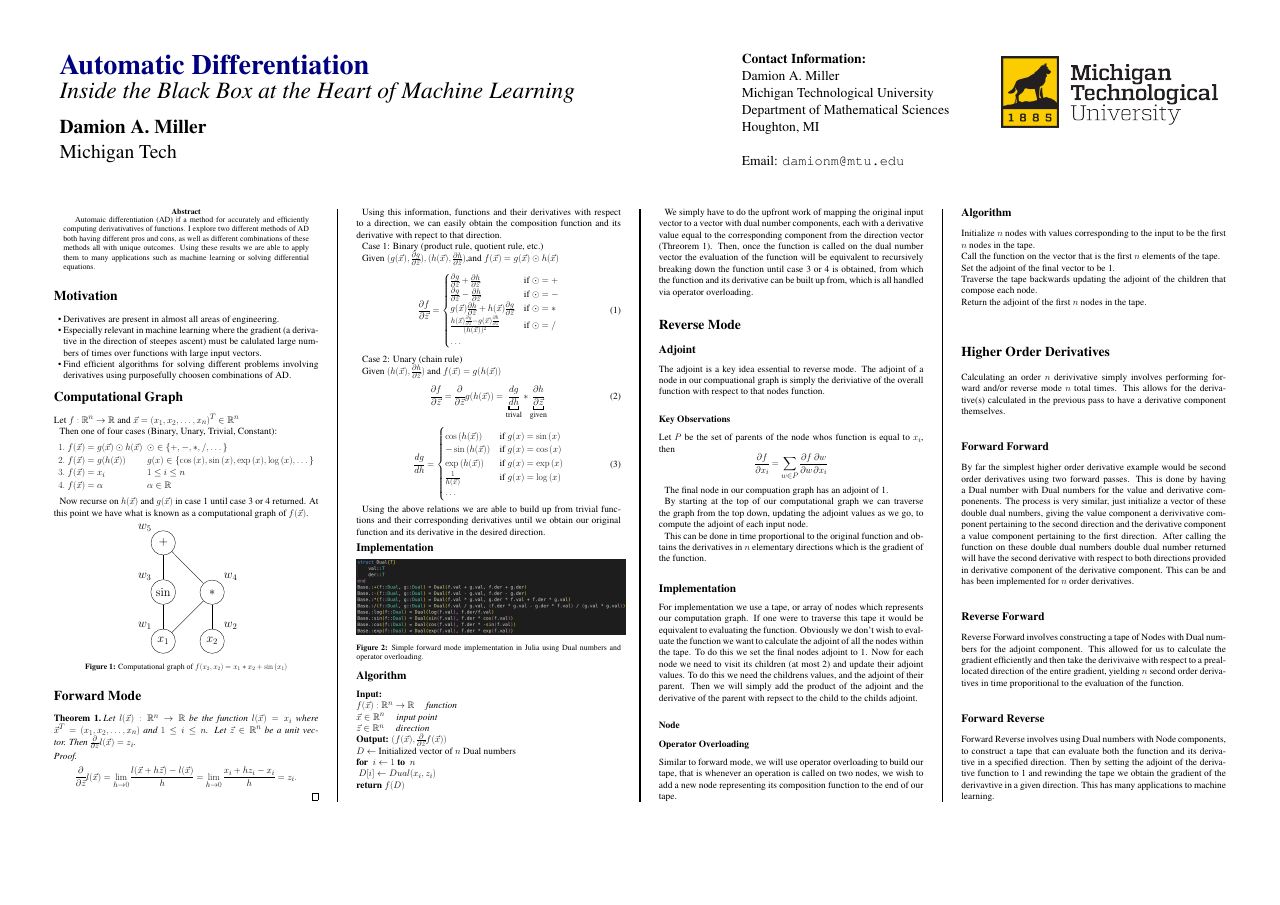
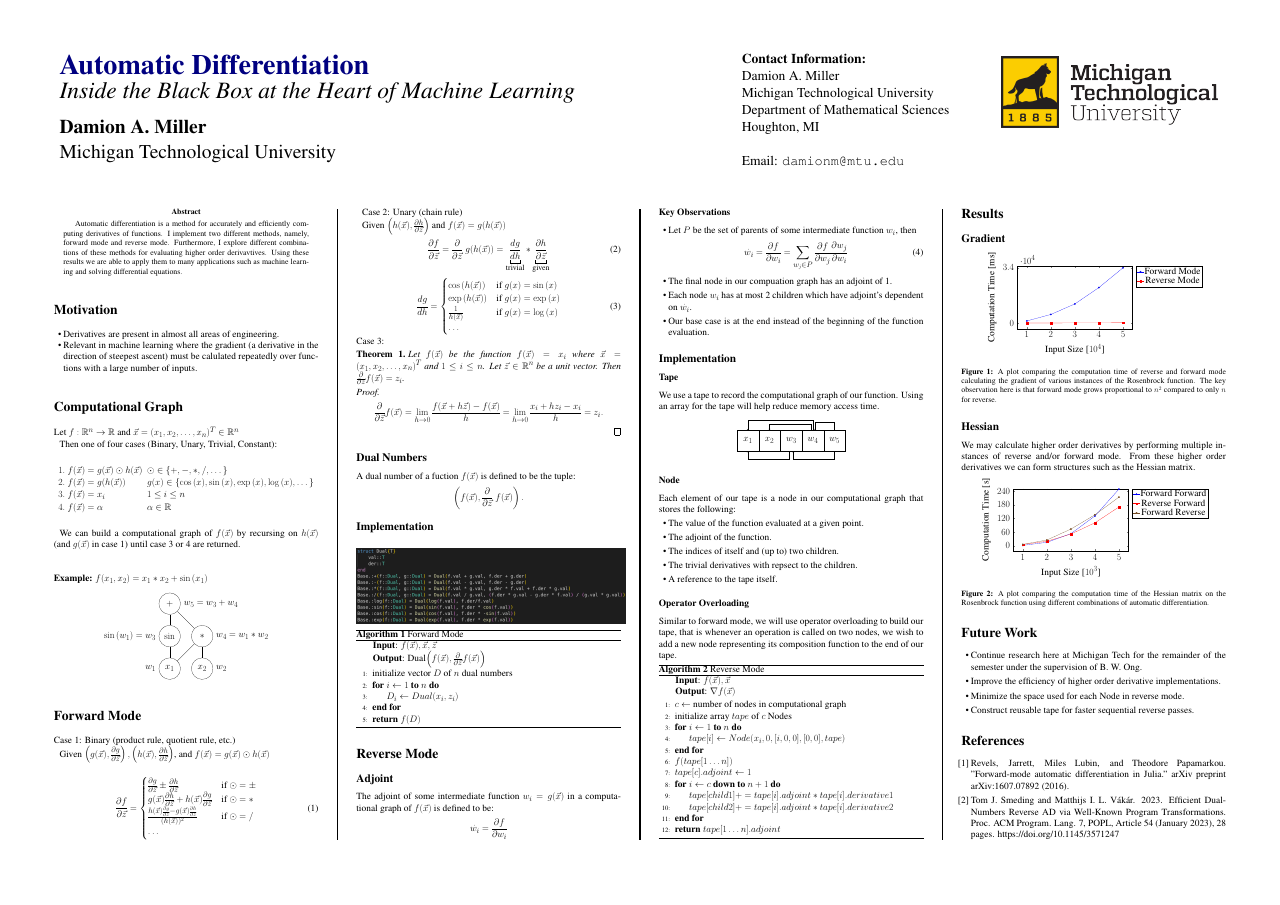
Before and after one commit to millerdam34/AD-Project, a LaTeX poster (poster/AD.tex): the whole page. Compiled offline with pdfLaTeX.

Commit message:
Add files via upload

```diff
--- a/poster/AD.tex
+++ b/poster/AD.tex
@@ -40,11 +40,16 @@
 \usepackage{algorithm}
 \usepackage{algpseudocode}
 \usepackage{mathtools}
+\usepackage{etoolbox}
+\AtBeginEnvironment{algorithm}{%
+    \setlength{\columnwidth}{\linewidth}%
+}
 \lstset{
   basicstyle=\ttfamily,
   mathescape
 }
 \usepackage{pgf,tikz}
+\usetikzlibrary{positioning}
 \usepackage{pgfplots}
 \pgfplotsset{compat=newest}
 
@@ -75,7 +80,7 @@
   \veryHuge \color{NavyBlue} \textbf{Automatic Differentiation} \color{Black}\\ % Title
   \Huge\textit{Inside the Black Box at the Heart of Machine Learning}\\[1cm] % Subtitle
   \huge \textbf{Damion A.~Miller}\\ % Author(s)
-  \huge Michigan Tech\\ % University/organization
+  \huge Michigan Technological University\\ % University/organization
 \end{minipage}
 %
 \begin{minipage}[b]{0.22\linewidth}
@@ -103,11 +108,11 @@
 %----------------------------------------------------------------------------------------
 
 \begin{abstract}
-    Automaic differentiation (AD) if a method for accurately and efficiently
-    computing derivativatives of functions. I explore two different methods
-    of AD both having different pros and cons, as well as different combinations
-    of these methods all with unique outcomes. Using these results we are able to
-    apply them to many applications such as machine learning or solving differential
+    Automatic differentiation is a method for accurately and efficiently
+    computing derivatives of functions. I implement two different methods, namely,
+    forward mode and reverse mode. Furthermore, I explore different combinations
+    of these methods for evaluating higher order derivavtives. Using these results we are able to
+    apply them to many applications such as machine learning and solving differential
     equations.
 \end{abstract}
 
@@ -116,13 +121,10 @@
 \section*{Motivation}
 \begin{itemize}[noitemsep]
 \item Derivatives are present in almost all areas of engineering.
-\item Especially relevant in machine learning where the gradient (a derivative
-    in the direction of steepes ascent) must be calulated large numbers of times
-    over functions with large input vectors.
-\item Find efficient algorithms for solving different problems involving derivatives
-    using purposefully choosen combinations of AD.
+\item Relevant in machine learning where the gradient (a derivative
+    in the direction of steepest ascent) must be calulated repeatedly
+    over functions with a large number of inputs.
 \end{itemize}
-    \vspace{-1cm}
 \section*{Computational Graph}
     Let $f:\mathbb{R}^n\rightarrow\mathbb{R}$ and $\vec{x}=(x_1,x_2,\dots,x_n)^T\in\mathbb{R}^n$
 
@@ -134,159 +136,272 @@
     4.\ f(\vec{x})&=\alpha &&\alpha\in\mathbb{R}
 \end{align*}
 
-Now recurse on $h(\vec{x})$ and $g(\vec{x})$ in case 1 until case 3 or 4 returned.
-At this point we have what is known as a computational graph of $f(\vec{x})$.
+We can build a computational graph of $f(\vec{x})$ by recursing on $h(\vec{x})$ (and $g(\vec{x})$ in case 1) until case 3 or 4 are returned.
+
+\subsubsection*{Example: $f(x_1,x_2)=x_1*x_2+\sin{(x_1)}$}
 
 \begin{center}
-    \includegraphics[width=100mm]{figures/comp_graph.pdf}
-    \captionof{figure}{Computational graph of $f(x_2,x_2)=x_1*x_2+\sin{(x_1)}$}
+\begin{tikzpicture}[main/.style = {draw, circle, minimum size = 2cm}]
+    \node[main] (1) [label={180:$w_1$}]{$x_1$};
+    \node[main] (2) [right = 1cm of 1][label={0:$w_2$}] {$x_2$};
+    \node[main] (3) [above = 1cm of 1][label={180:$\sin{(w_1)}=w_3$}] {$\sin$};
+    \node[main] (4) [above = 1cm of 2][label={0:$w_4=w_1*w_2$}] {$*$};
+    \node[main] (5) [above = 1cm of 3][label={0:$w_5=w_3+w_4$}]{$+$};
+    \draw (1) -- (3);
+    \draw (1) -- (4);
+    \draw (2) -- (4);
+    \draw (3) -- (5);
+    \draw (4) -- (5);
+\end{tikzpicture}
 \end{center}
 
-    \section*{Forward Mode}
-\begin{thm}
-    Let $l(\vec{x}):\mathbb{R}^n\rightarrow\mathbb{R}$ be the function $l(\vec{x})=x_i$ where $\vec{x}^T=(x_1,x_2,\dots,x_n)$ and $1\leq i\leq n$.
-    Let $\vec{z}\in\mathbb{R}^n$ be a unit vector.
-    Then $\frac{\partial}{\partial\vec{z}}l(\vec{x})=z_i$.
-    \begin{proof}
-        $$\frac{\partial}{\partial\vec{z}}l(\vec{x})=\lim_{h\rightarrow0}\frac{l(\vec{x} + h\vec{z}) - l(\vec{x})}{h}=\lim_{h\rightarrow0}\frac{x_i + hz_i - x_i}{h}=z_i.$$
-    \end{proof}
-\end{thm}
-
-Using this information, functions and their derivatives with respect to a direction,
-we can easily obtain the composition function and its derivative with repect to that direction.
-
+\section*{Forward Mode}
 Case 1: Binary (product rule, quotient rule, etc.)
 
-    Given $(g(\vec{x}),\frac{\partial g}{\partial\vec{z}}),(h(\vec{x}),\frac{\partial h}{\partial\vec{z}})$,and $f(\vec{x})=g(\vec{x})\odot h(\vec{x})$
+    Given $\left(g(\vec{x}),\frac{\partial g}{\partial\vec{z}}\right),\left(h(\vec{x}),\frac{\partial h}{\partial\vec{z}}\right)$, and $f(\vec{x})=g(\vec{x})\odot h(\vec{x})$
     \begin{equation}
         \frac{\partial f}{\partial\vec{z}}=
             \begin{cases}
-                \frac{\partial g}{\partial\vec{z}} + \frac{\partial h}{\partial\vec{z}} & \text{if } \odot = +\\
-                \frac{\partial g}{\partial\vec{z}} - \frac{\partial h}{\partial\vec{z}} & \text{if } \odot = -\\
+                \frac{\partial g}{\partial\vec{z}}\pm\frac{\partial h}{\partial\vec{z}} & \text{if } \odot = \pm\\
                 g(\vec{x})\frac{\partial h}{\partial\vec{z}} + h(\vec{x})\frac{\partial g}{\partial\vec{z}} & \text{if } \odot = *\\
                 \frac{h(\vec{x})\frac{\partial g}{\partial\vec{z}} - g(\vec{x})\frac{\partial h}{\partial\vec{z}}}{(h(\vec{x}))^2} & \text{if } \odot = /\\
                 \dots
             \end{cases}
     \end{equation}
 
+\vspace{10cm}
 Case 2: Unary (chain rule)
 
-    Given $(h(\vec{x}),\frac{\partial h}{\partial\vec{z}})$ and $f(\vec{x})=g(h(\vec{x}))$
+    Given $\left(h(\vec{x}),\frac{\partial h}{\partial\vec{z}}\right)$ and $f(\vec{x})=g(h(\vec{x}))$
     \begin{equation}
-        \frac{\partial f}{\partial\vec{z}}=\frac{\partial}{\partial\vec{z}}g(h(\vec{x}))=\underbracket{\frac{dg}{dh}}_{\text{trival}}*\underbracket{\frac{\partial h}{\partial\vec{z}}}_{\text{given}}
+        \frac{\partial f}{\partial\vec{z}}=\frac{\partial}{\partial\vec{z}}\;g(h(\vec{x}))=\underbracket{\frac{dg}{dh}}_{\text{trivial}}*\underbracket{\frac{\partial h}{\partial\vec{z}}}_{\text{given}}
     \end{equation}
     \begin{equation}
         \frac{dg}{dh}=
             \begin{cases}
                 \cos{(h(\vec{x}))} & \text{if } g(x) = \sin{(x)}\\
-                -\sin{(h(\vec{x}))} & \text{if } g(x) = \cos{(x)}\\
                 \exp{(h(\vec{x}))} & \text{if } g(x) = \exp{(x)}\\
                 \frac{1}{h(\vec{x})} & \text{if } g(x) = \log{(x)}\\
                 \dots
             \end{cases}
     \end{equation}
+Case 3:
 
-Using the above relations we are able to build up from trivial functions and their corresponding
-derivatives until we obtain our original function and its derivative in the desired direction.
-\vspace{-1cm}
+\begin{thm}
+    Let $f(\vec{x})$ be the function $f(\vec{x})=x_i$ where $\vec{x}=(x_1,x_2,\dots,x_n)^T$ and $1\leq i\leq n$.
+    Let $\vec{z}\in\mathbb{R}^n$ be a unit vector.
+    Then $\frac{\partial}{\partial\vec{z}}f(\vec{x})=z_i$.
+    \begin{proof}
+        $$\frac{\partial}{\partial\vec{z}}f(\vec{x})=\lim_{h\rightarrow0}\frac{f(\vec{x} + h\vec{z}) - f(\vec{x})}{h}=\lim_{h\rightarrow0}\frac{x_i + hz_i - x_i}{h}=z_i.$$
+    \end{proof}
+\end{thm}
+\subsection*{Dual Numbers}
+A dual number of a fuction $f(\vec{x})$ is defined to be the tuple:
+$$\left(f(\vec{x}),\frac{\partial}{\partial\vec{z}}\;f(\vec{x})\right).$$
+
 \subsection*{Implementation}
-\vspace{-1cm}
 \begin{center}
     \includegraphics[width=250mm]{figures/forward_mode.png}
-    \captionof{figure}{Simple forward mode implementation in Julia using Dual numbers and operator overloading.}
 \end{center}
-\vspace{-1cm}
-\subsection*{Algorithm}
-    \textbf{Input:} \\
-    $f(\vec{x}):\mathbb{R}^n\rightarrow\mathbb{R}$ \quad \textit{function} \\
-    $\vec{x}\in\mathbb{R}^n$ \quad \textit{input point} \\
-    $\vec{z}\in\mathbb{R}^n$ \quad \textit{direction} \\
-    \textbf{Output:} $(f(\vec{x}),\frac{\partial}{\partial\vec{z}}f(\vec{x}))$ \\
-    $D\leftarrow$ Initialized vector of $n$ Dual numbers \\
-    \textbf{for } $i\leftarrow1$\textbf{ to } $n$ \\
-    $\text{    } D[i]\leftarrow Dual(x_i, z_i)$ \\
-    \textbf{return} $f(D)$ \\
-
-We simply have to do the upfront work of mapping the original input vector to
-a vector with dual number components, each with a derivative value equal to the
-corresponding component from the direction vector (Threorem 1). Then, once the function
-is called on the dual number vector the evaluation of the function will be equivalent
-to recursively breaking down the function until case 3 or 4 is obtained, from which
-the function and its derivative can be built up from, which is all handled via operator
-overloading.
+\begin{algorithm}[H]
+\caption{Forward Mode}
+    \hspace*{\algorithmicindent} \textbf{Input}: $f(\vec{x}),\vec{x},\vec{z}$ \\
+    \hspace*{\algorithmicindent} \textbf{Output}: Dual$\left(f(\vec{x}),\frac{\partial}{\partial\vec{z}}f(\vec{x})\right)$
+\begin{algorithmic}[1]
+\State initialize vector $D$ of $n$ dual numbers
+    \For{$i\gets 1\textbf{ to }n$}
+        \State $D_i\gets Dual(x_i, z_i)$
+    \EndFor\\
+\Return $f(D)$
+\end{algorithmic}
+\end{algorithm}
 
 \section*{Reverse Mode}
 
 \subsection*{Adjoint}
-The adjoint is a key idea essential to reverse mode.
-The adjoint of a node in our compuational graph is simply the deriviative of the
-overall function with respect to that nodes function.
+The adjoint of some intermediate function $w_i=g(\vec{x})$ in a computational graph of $f(\vec{x})$ is defined to be:
+$$\dot{w_i}=\frac{\partial f}{\partial w_i}$$
 
 \subsubsection*{Key Observations}
-Let $P$ be the set of parents of the node whos function is equal to $x_i$, then
-$$\frac{\partial f}{\partial x_i}=\sum_{w\in P}{\frac{\partial f}{\partial w}\frac{\partial w}{\partial x_i}}$$
-
-The final node in our compuation graph has an adjoint of 1.
-
-By starting at the top of our computational graph we can traverse the graph
-from the top down, updating the adjoint values as we go, to compute the adjoint
-of each input node.
-
-This can be done in time proportional to the original function and obtains the derivatives
-in $n$ elementary directions which is the gradient of the function.
+\begin{itemize}
+\item Let $P$ be the set of parents of some intermediate function $w_i$, then
+    \begin{equation}
+\dot{w_i}=\frac{\partial f}{\partial w_i}=\sum_{w_j\in P}{\frac{\partial f}{\partial w_j}\frac{\partial w_j}{\partial w_i}}
+    \end{equation}
+\item The final node in our compuation graph has an adjoint of 1.
+\item Each node $w_i$ has at most 2 children which have adjoint's dependent on $\dot{w_i}$.
+\item Our base case is at the end instead of the beginning of the function evaluation.
+\end{itemize}
 
 \subsection*{Implementation}
-For implementation we use a tape, or array of nodes which represents our computation graph.
-If one were to traverse this tape it would be equivalent to evaluating the function.
-Obviously we don't wish to evaluate the function we want to calculate the adjoint of
-all the nodes within the tape. To do this we set the final nodes adjoint to 1.
-Now for each node we need to visit its children (at most 2) and update their adjoint values.
-To do this we need the childrens values, and the adjoint of their parent. Then we
-will simply add the product of the adjoint and the derivative of the parent with repsect to
-the child to the childs adjoint.
+\subsubsection*{Tape}
+We use a tape to record the computational graph of our function. Using an array for
+the tape will help reduce memory access time.
+
+\vspace{5mm}
+\begin{center}
+\begin{tikzpicture}[main/.style = {draw, minimum size = 2cm}]
+    \node[main] (1) {$x_1$};
+    \node[main] (2) [right = 0mm of 1] {$x_2$};
+    \node[main] (3) [right = 0mm of 2] {$w_3$};
+    \node[main] (4) [right = 0mm of 3] {$w_4$};
+    \node[main] (5) [right = 0mm of 4] {$w_5$};
+    \path[draw, thick, <-]
+        (1.south) -- ++ (0,-7mm) to
+        ([yshift=-7mm] 2.south) -| ([xshift=-2mm] 3.south) -- (3);
+    \path[draw, thick, <-]
+        ([xshift=2mm]3.south) -- ++ (0,-7mm) to
+        ([yshift=-7mm] 4.south) -| ([xshift=0mm] 5.south) -- (5);
+    \path[draw, thick, <-]
+        ([xshift=2mm]4.north) -- ++ (0,7mm) to
+        ([yshift=7mm] 5.north) -| ([xshift=0mm] 5.north) -- (5);
+    \path[draw, thick, <-]
+        (2.north) -- ++ (0,5mm) to
+        ([yshift=5mm] 3.north) -| ([xshift=-2mm] 4.north) -- (4);
+    \path[draw, thick, <-]
+        (1.north) -- ++ (0,9mm) to
+        ([yshift=9mm] 2.north) -| ([xshift=0mm] 4.north) -- (4);
+\end{tikzpicture}
+\end{center}
 
 \subsubsection*{Node}
+Each element of our tape is a node in our computational graph that stores the following:
+\begin{itemize}
+    \item The value of the function evaluated at a given point.
+    \item The adjoint of the function.
+    \item The indices of itself and (up to) two children.
+    \item The trivial derivatives with repsect to the children.
+    \item A reference to the tape itself.
+\end{itemize}
 
 \subsubsection*{Operator Overloading}
 Similar to forward mode, we will use operator overloading to build our tape, that
 is whenever an operation is called on two nodes, we wish to add a new node
 representing its composition function to the end of our tape.
 
-\subsection*{Algorithm}
-Initialize $n$ nodes with values corresponding to the input to be the first $n$ nodes in the tape. \\
-Call the function on the vector that is the first $n$ elements of the tape. \\
-Set the adjoint of the final vector to be 1. \\
-Traverse the tape backwards updating the adjoint of the children that compose each node. \\
-Return the adjoint of the first $n$ nodes in the tape. \\
+\begin{algorithm}[H]
+\caption{Reverse Mode}
+    \hspace*{\algorithmicindent} \textbf{Input}: $f(\vec{x}),\vec{x}$ \\
+    \hspace*{\algorithmicindent} \textbf{Output}: $\nabla f(\vec{x})$
+\begin{algorithmic}[1]
+\State $c\gets$ number of nodes in computational graph
+\State initialize array $tape$ of $c$ Nodes
+\For{$i\gets 1\textbf{ to }n$}
+    \State $tape[i]\gets Node(x_i, 0, [i,0,0], [0,0], tape)$
+\EndFor\\
+$f(tape[1\dots n])$
+    \State $tape[c].adjoint\gets 1$
+\For{$i\gets c\textbf{ down to }n+1$}
+    \State $tape[child1]+=tape[i].adjoint*tape[i].derivative1$
+    \State $tape[child2]+=tape[i].adjoint*tape[i].derivative2$
+\EndFor\\
+    \Return $tape[1\dots n].adjoint$
+\end{algorithmic}
+\end{algorithm}
 
-\section*{Higher Order Derivatives}
-Calculating an order $n$ derivivative simply involves performing forward and/or reverse mode
-$n$ total times. This allows for the derivative(s) calculated in the previous pass to
-have a derivative component themselves.
+\section*{Results}
+\subsection*{Gradient}
+\begin{center}
+\begin{tikzpicture}
+\begin{axis}[
+        xlabel={Input Size [$10^4$]},
+xtick={0,1,2,3,4,5},
+ytick={0,34000},
+ymax = 35000,
+legend pos = outer north east,
+    ylabel={Computation Time [ms]},
+width=0.5\linewidth,
+height=0.3\linewidth
+]
 
-\subsection*{Forward Forward}
-By far the simplest higher order derivative example would be second order derivatives using
-two forward passes. This is done by having a Dual number with Dual numbers for the value and
-derivative componenents. The process is very similar, just initialize a vector of
-these double dual numbers, giving the value component a derivivative component
-pertaining to the second direction and the derivative component a value component pertaining
-to the first direction. After calling the function on these double dual numbers double
-dual number returned will have the second derivative with respect to both directions provided
-in derivative component of the derivative component. This can be and has been implemented
-for $n$ order derivatives.
+\addplot coordinates {
+    (1,1289.206)
+    (2,5298.345)
+    (3,11796.312)
+    (4,21877.891)
+    (5,34033.270)
+};
+\addlegendentry{Forward Mode}
 
-\subsection*{Reverse Forward}
-Reverse Forward involves constructing a tape of Nodes with Dual numbers for the
-adjoint component. This allowed for us to calculate the gradient efficiently and
-then take the derivivaive with respect to a preallocated direction of the entire
-gradient, yielding $n$ second order derivatives in time proporitional to the
-evaluation of the function.
+\addplot coordinates {
+    (1,025.315)
+    (2,050.880)
+    (3,0081.533)
+    (4,0109.979)
+    (5,0141.833)
+};
+\addlegendentry{Reverse Mode}
 
-\subsection*{Forward Reverse}
-Forward Reverse involves using Dual numbers with Node components, to construct a
-tape that can evaluate both the function and its derivative in a specified direction.
-Then by setting the adjoint of the derivative function to 1 and rewinding the tape
-we obtain the gradient of the derivavtive in a given direction. This has many applications
-to machine learning.
+\end{axis}
+\end{tikzpicture}
+    \captionof{figure}{A plot comparing the computation time of reverse and forward
+    mode calculating the gradient of various instances of the Rosenbrock function. The key observation
+    here is that forward mode grows proportional to $n^2$ compared to only $n$ for reverse.}
+\end{center}
+
+\subsection*{Hessian}
+We may calculate higher order derivatives by performing multiple instances of reverse and/or
+forward mode. From these higher order derivatives we can form structures such as the Hessian matrix.
+
+\begin{center}
+\begin{tikzpicture}
+\begin{axis}[
+        xlabel={Input Size [$10^3$]},
+xtick={0,1,2,3,4,5},
+ytick={0, 60, 120, 180, 240},
+ymax = 250,
+legend pos = outer north east,
+    ylabel={Computation Time [s]},
+width=0.5\linewidth,
+height=0.3\linewidth
+]
+
+\addplot coordinates {
+    (1,1.93897)
+    (2,15.271401)
+    (3,53.221918)
+    (4,130.57251)
+    (5,248.190596)
+};
+\addlegendentry{Forward Forward}
+
+\addplot coordinates {
+    (1,6.073335)
+    (2,19.824306)
+    (3,51.5246)
+    (4,100.625566)
+    (5,169.947057)
+};
+\addlegendentry{Reverse Forward}
+
+\addplot coordinates {
+    (1,6.416108)
+    (2,25.326868)
+    (3,73.401066)
+    (4,135.731482)
+    (5,213.101433)
+};
+\addlegendentry{Forward Reverse}
+
+\end{axis}
+\end{tikzpicture}
+    \captionof{figure}{A plot comparing the computation time of the Hessian matrix
+    on the Rosenbrock function using different combinations of automatic differentiation.}
+\end{center}
+
+\section*{Future Work}
+\begin{itemize}
+    \item Continue research here at Michigan Tech for the remainder of the semester under the supervision of B. W. Ong.
+    \item Improve the efficiency of higher order derivative implementations.
+    \item Minimize the space used for each Node in reverse mode.
+    \item Construct reusable tape for faster sequential reverse passes.
+\end{itemize}
+
+\section*{References}
+\begin{enumerate}[{label=[\arabic{*}]}]
+    \item Revels, Jarrett, Miles Lubin, and Theodore Papamarkou. "Forward-mode automatic differentiation in Julia." arXiv preprint arXiv:1607.07892 (2016).
+    \item Tom J. Smeding and Matthijs I. L. Vákár. 2023. Efficient Dual-Numbers Reverse AD via Well-Known Program Transformations. Proc. ACM Program. Lang. 7, POPL, Article 54 (January 2023), 28 pages. https://doi.org/10.1145/3571247
+\end{enumerate}
+
 \end{multicols}
 \end{document}
```
